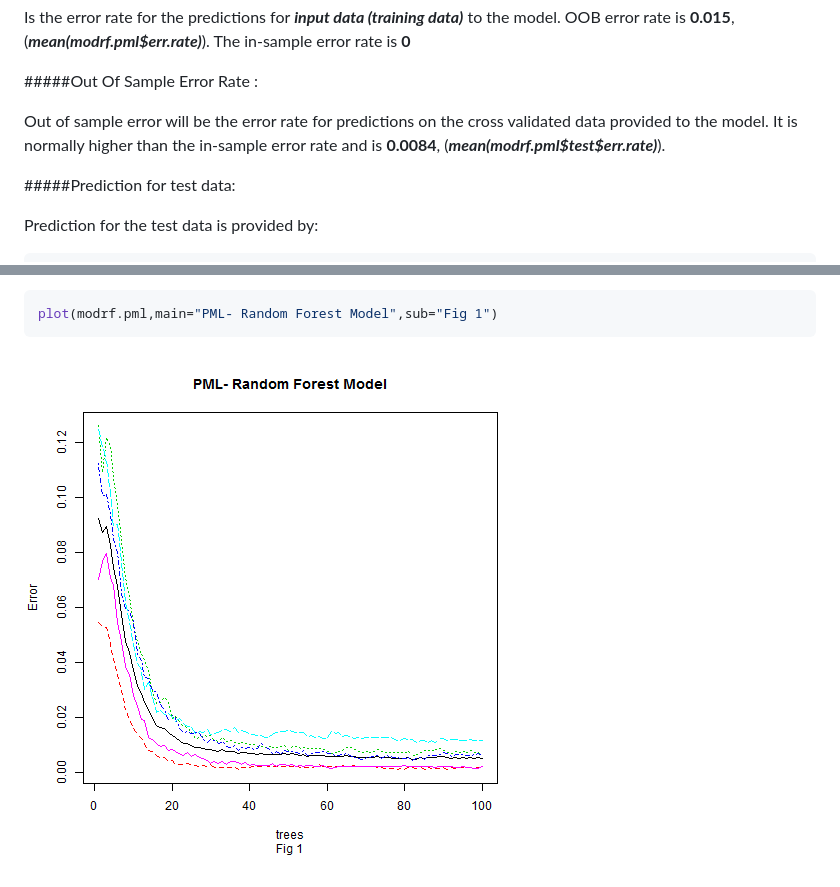
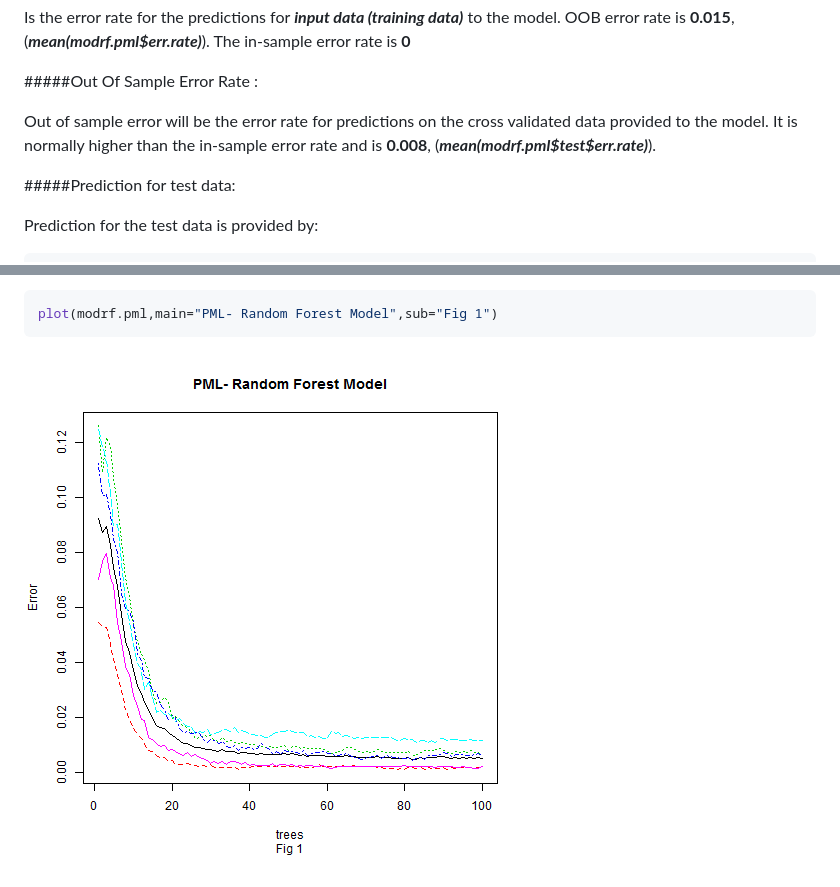
Before and after one commit to vrpisharody/PML, a Markdown page: CourseProject-PML.md, 2 parts joined by grey strips. Drawn GitHub-style; pictures changed too: figure/unnamed-chunk-7-1.png (added).

````diff
--- a/CourseProject-PML.md
+++ b/CourseProject-PML.md
@@ -104,7 +104,7 @@ Is the error rate for the predictions for ***input data (training data)*** to th
 
 #####Out Of Sample Error Rate :
 
-Out of sample error will be the error rate for predictions on the cross validated data provided to the model. It is normally higher than the in-sample error rate and is **0.0084**, (***mean(modrf.pml\$test\$err.rate)***).
+Out of sample error will be the error rate for predictions on the cross validated data provided to the model. It is normally higher than the in-sample error rate and is **0.008**, (***mean(modrf.pml\$test\$err.rate)***).
 
 #####Prediction for test data:
 
@@ -124,4 +124,4 @@ There is a certain element of randomness to randomforest, hence, hardware, opera
 plot(modrf.pml,main="PML- Random Forest Model",sub="Fig 1")
 ```
 
-![plot of chunk unnamed-chunk-7](figure/unnamed-chunk-7.png)
+![plot of chunk unnamed-chunk-7](figure/unnamed-chunk-7-1.png)
````
Also changed, not shown: 2 other files.
